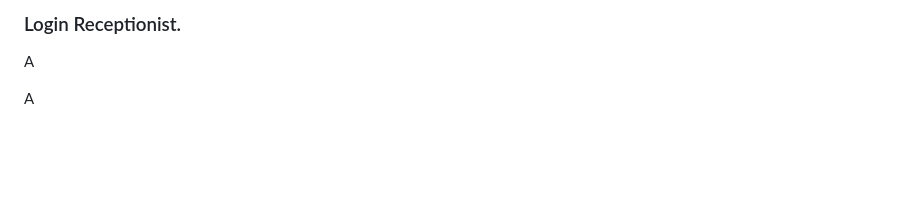
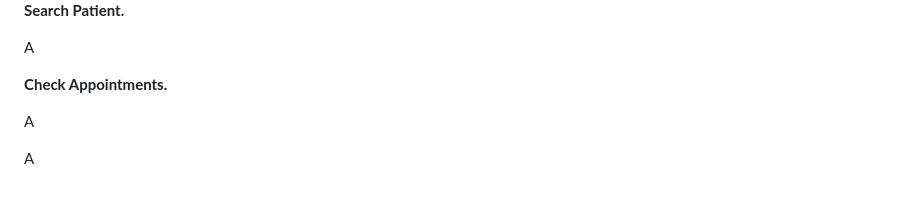
Before and after one commit to apo0orva/Hospital-Management-System, a Markdown page: README.md, the part around the change printed below. Rendered like a GitHub page; blank space fills up the shorter version.

```diff
--- a/README.md
+++ b/README.md
@@ -182,8 +190,12 @@ Updated data for table d_patient.
 
 
-### Login Receptionist.
+__Search Patient.__
+
+A
+
+__Check Appointments.__
+
 A
 
 
-
 A
```
Also changed, not shown: other parts of README.md (+8 -0 lines).
